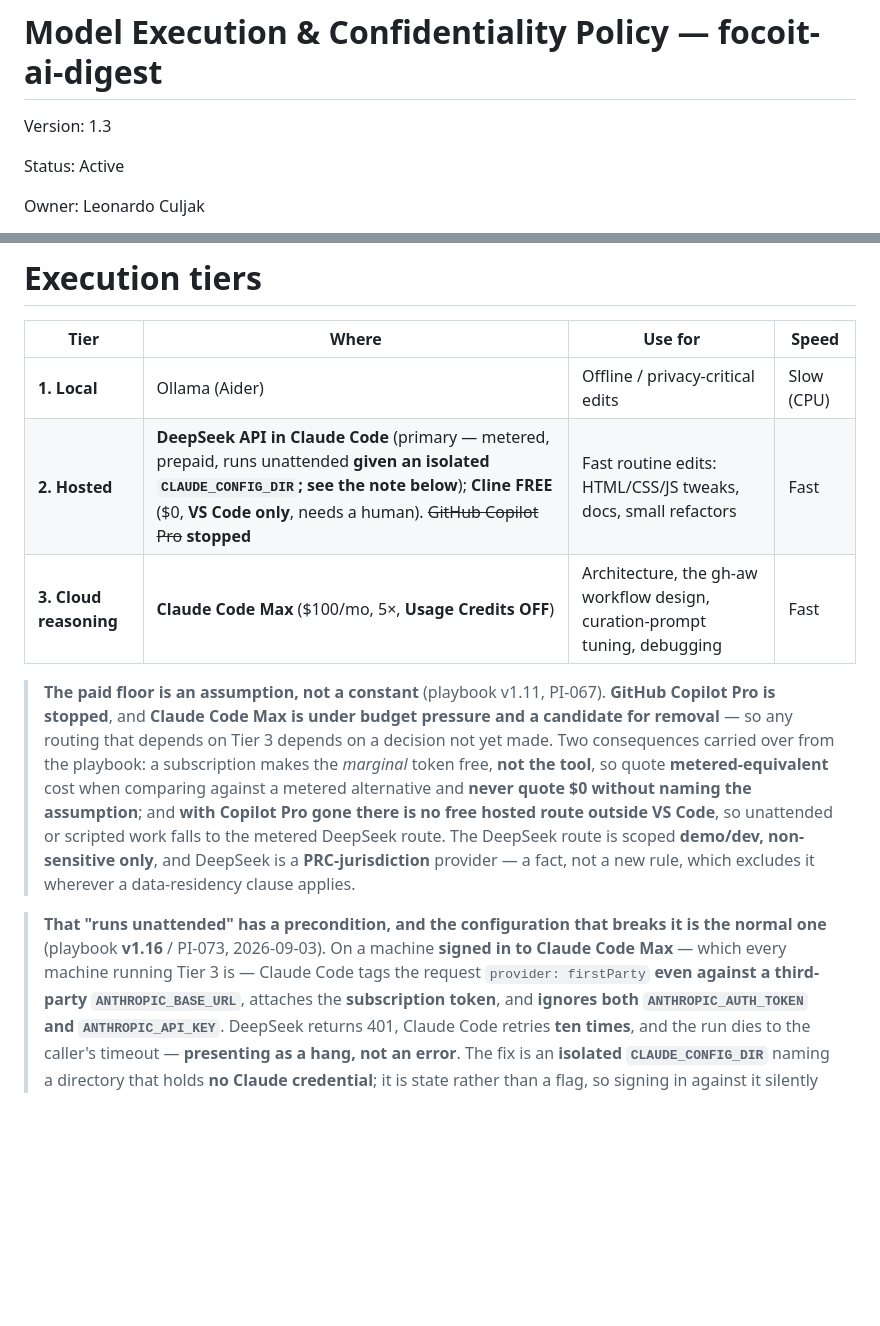
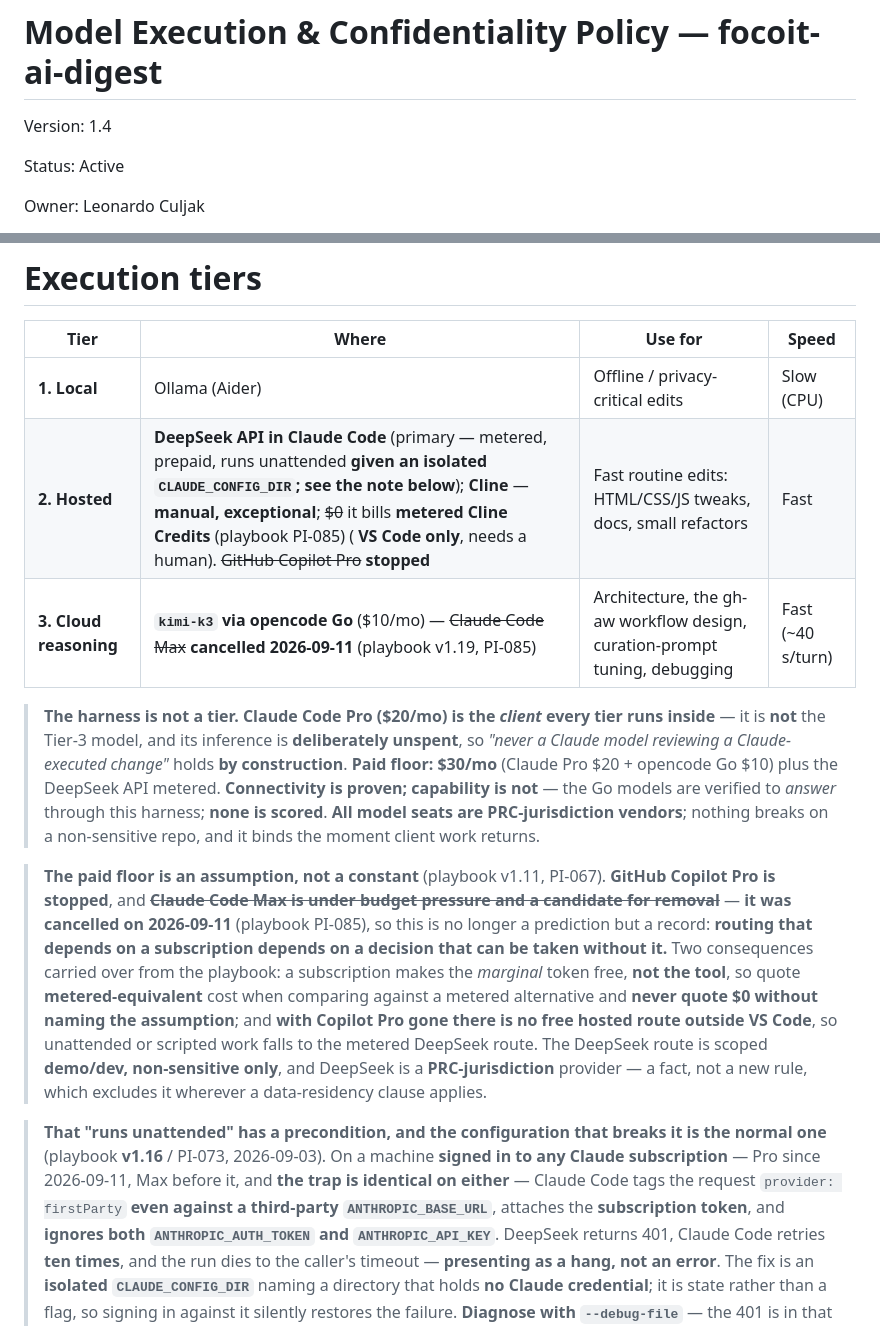
Before and after one commit to lculjak/focoit-ai-digest, a Markdown page: policies/model-execution-policy.md, 2 parts joined by grey strips. Rendered like a GitHub page; blank space fills up the shorter version.

Commit message:
Propagate PI-085: Tier 3's tool was cancelled, and the harness is not a tier
policies/model-execution-policy.md 1.3 -> 1.4, policies/ai-routing-policy.md
1.1 -> 1.2. Propagated from the playbook's model-execution-policy.md v1.19.

Claude Code Max was cancelled 2026-09-11. Tier 3 is kimi-k3 via opencode Go,
and Claude Code Pro is the HARNESS every tier runs inside -- not the Tier-3
model -- with its inference deliberately unspent, so "never a Claude model
reviewing a Claude-executed change" holds by construction. Floor $30/mo
(Pro $20 + Go $10) plus the DeepSeek API metered.

The "under budget pressure and a candidate for removal" clause is superseded:
it was removed, so it is a record rather than a prediction.

The CLAUDE_CONFIG_DIR precondition is generalised from "signed in to Claude
Code Max" to "any Claude subscription". Max is gone but the trap is identical
on Pro -- measured upstream at 191.3s against a documented ~181s exhaustion --
so left alone, a load-bearing precondition would describe a subscription
nobody holds.

Cline corrected: not $0, it bills metered Cline Credits, and it is manual and
exceptional rather than a free fallback.

ai-routing-policy's escalation ladder named three products and all three were
stale: "Try the cheap tier (Copilot Pro / Cline FREE / local Aider)" --
Copilot Pro stopped, Cline metered and unfunded, Aider too slow to reach for.
Restated by PROPERTY: the fastest route this repo's model-execution-policy
permits for non-sensitive work. A roster written as product names goes stale
silently; a property does not (playbook PI-083).

Two limits carried rather than hidden: capability is unmeasured (the Go models
are verified to answer, none is scored), and all model seats are
PRC-jurisdiction, binding the moment client work returns.

No confidentiality rule, gate or tier boundary changes.

Gate PASS (validate-repository.ps1 -All).

Co-Authored-By: Claude Opus 5 <noreply@anthropic.com>

```diff
--- a/policies/model-execution-policy.md
+++ b/policies/model-execution-policy.md
@@ -1,6 +1,6 @@
 # Model Execution & Confidentiality Policy — focoit-ai-digest
 
-Version: 1.3
+Version: 1.4
 
 Status: Active
 
@@ -57,12 +57,15 @@ upstream in the playbook policy v1.7.
 | Tier | Where | Use for | Speed |
 |------|-------|---------|-------|
 | **1. Local** | Ollama (Aider) | Offline / privacy-critical edits | Slow (CPU) |
-| **2. Hosted** | **DeepSeek API in Claude Code** (primary — metered, prepaid, runs unattended **given an isolated `CLAUDE_CONFIG_DIR`; see the note below**); **Cline FREE** ($0, **VS Code only**, needs a human). ~~GitHub Copilot Pro~~ **stopped** | Fast routine edits: HTML/CSS/JS tweaks, docs, small refactors | Fast |
-| **3. Cloud reasoning** | **Claude Code Max** ($100/mo, 5×, **Usage Credits OFF**) | Architecture, the gh-aw workflow design, curation-prompt tuning, debugging | Fast |
+| **2. Hosted** | **DeepSeek API in Claude Code** (primary — metered, prepaid, runs unattended **given an isolated `CLAUDE_CONFIG_DIR`; see the note below**); **Cline** — **manual, exceptional**; ~~$0~~ it bills **metered Cline Credits** (playbook PI-085) ( **VS Code only**, needs a human). ~~GitHub Copilot Pro~~ **stopped** | Fast routine edits: HTML/CSS/JS tweaks, docs, small refactors | Fast |
+| **3. Cloud reasoning** | **`kimi-k3` via opencode Go** ($10/mo) — ~~Claude Code Max~~ **cancelled 2026-09-11** (playbook v1.19, PI-085) | Architecture, the gh-aw workflow design, curation-prompt tuning, debugging | Fast (~40 s/turn) |
+
+> **The harness is not a tier.** **Claude Code Pro ($20/mo) is the *client* every tier runs inside** — it is **not** the Tier-3 model, and its inference is **deliberately unspent**, so *"never a Claude model reviewing a Claude-executed change"* holds **by construction**. **Paid floor: $30/mo** (Claude Pro $20 + opencode Go $10) plus the DeepSeek API metered.
+> **Connectivity is proven; capability is not** — the Go models are verified to *answer* through this harness; **none is scored**.
+> **All model seats are PRC-jurisdiction vendors**; nothing breaks on a non-sensitive repo, and it binds the moment client work returns.
 
 > **The paid floor is an assumption, not a constant** (playbook v1.11, PI-067). **GitHub Copilot Pro
-> is stopped**, and **Claude Code Max is under budget pressure and a candidate for removal** — so any
-> routing that depends on Tier 3 depends on a decision not yet made. Two consequences carried over
+> is stopped**, and ~~**Claude Code Max is under budget pressure and a candidate for removal**~~ — **it was cancelled on 2026-09-11** (playbook PI-085), so this is no longer a prediction but a record: **routing that depends on a subscription depends on a decision that can be taken without it.** Two consequences carried over
 > from the playbook: a subscription makes the *marginal* token free, **not the tool**, so quote
 > **metered-equivalent** cost when comparing against a metered alternative and **never quote $0
 > without naming the assumption**; and **with Copilot Pro gone there is no free hosted route outside
@@ -71,8 +74,7 @@ upstream in the playbook policy v1.7.
 > not a new rule, which excludes it wherever a data-residency clause applies.
 
 > **That "runs unattended" has a precondition, and the configuration that breaks it is the normal one**
-> (playbook **v1.16** / PI-073, 2026-09-03). On a machine **signed in to Claude Code Max** — which every
-> machine running Tier 3 is — Claude Code tags the request `provider: firstParty` **even against a
+> (playbook **v1.16** / PI-073, 2026-09-03). On a machine **signed in to any Claude subscription** — Pro since 2026-09-11, Max before it, and **the trap is identical on either** — Claude Code tags the request `provider: firstParty` **even against a
 > third-party `ANTHROPIC_BASE_URL`**, attaches the **subscription token**, and **ignores both
 > `ANTHROPIC_AUTH_TOKEN` and `ANTHROPIC_API_KEY`**. DeepSeek returns 401, Claude Code retries **ten
 > times**, and the run dies to the caller's timeout — **presenting as a hang, not an error**. The fix is
```
Also changed, not shown: other parts of policies/model-execution-policy.md (+1 -0 lines), policies/ai-routing-policy.md (+3 -2 lines).
